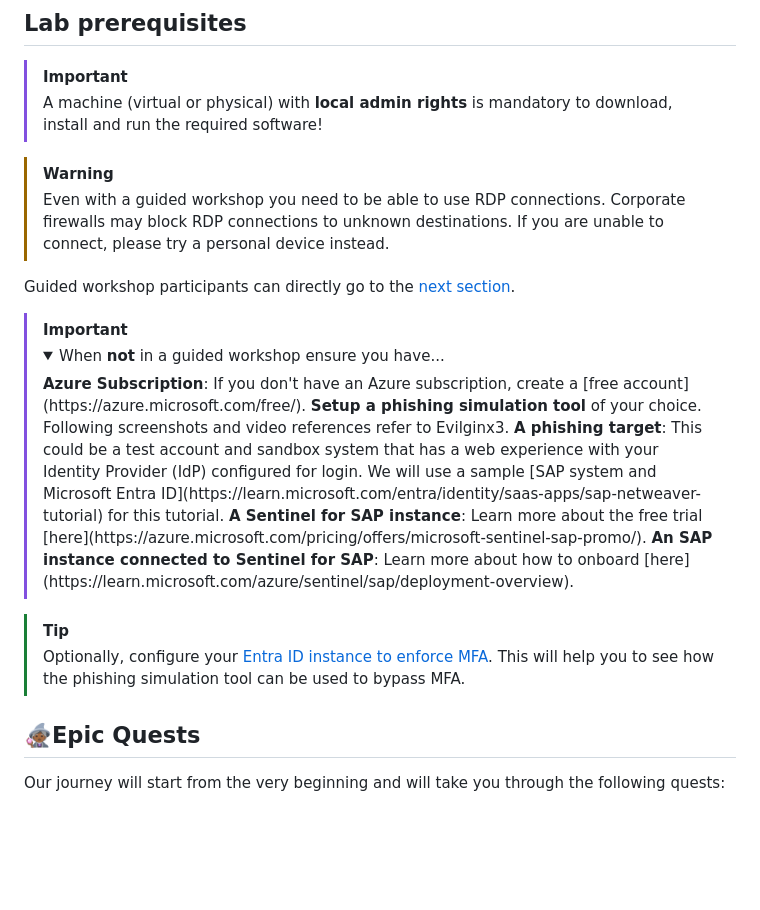
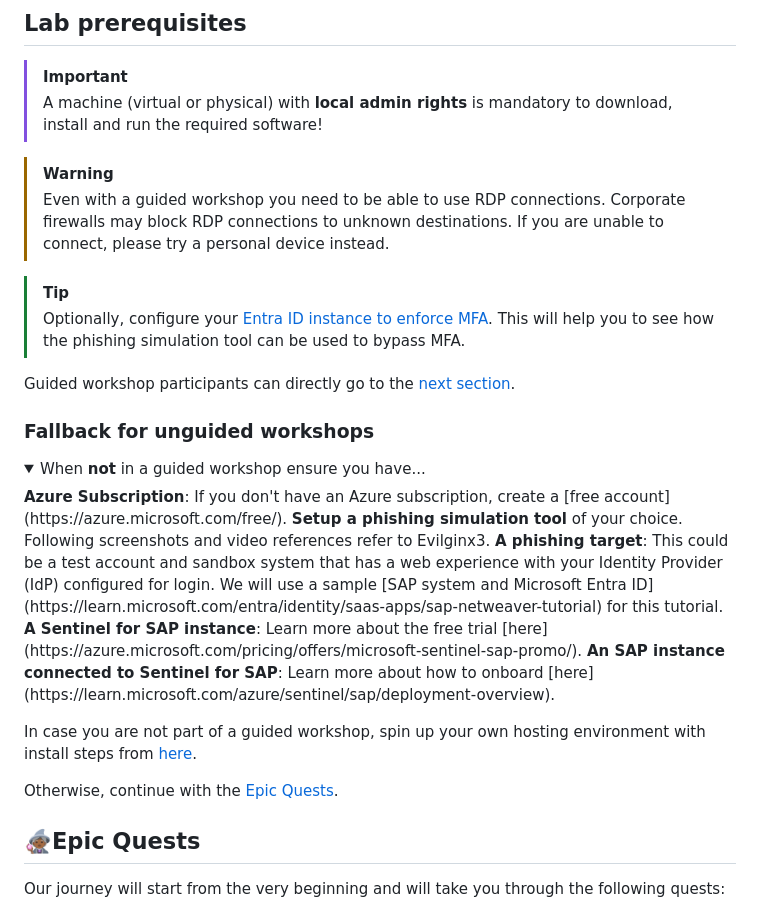
Before and after one commit to MartinPankraz/sap-hacker-in-a-day, a Markdown page: student/README.md, the part around the change. Rendered like a GitHub page; folded sections open; blank space fills up the shorter version.

Commit message:
restructure

```diff
--- a/student/README.md
+++ b/student/README.md
@@ -24,19 +24,24 @@
 > [!WARNING]
 > Even with a guided workshop you need to be able to use RDP connections. Corporate firewalls may block RDP connections to unknown destinations. If you are unable to connect, please try a personal device instead.
 
+> [!TIP]
+> Optionally, configure your [Entra ID instance to enforce MFA](https://learn.microsoft.com/entra/identity/authentication/tutorial-enable-azure-mfa). This will help you to see how the phishing simulation tool can be used to bypass MFA.
+
 Guided workshop participants can directly go to the [next section](#️epic-quests).
 
-> [!IMPORTANT]
-> <details><summary>When <b>not</b> in a guided workshop ensure you have...</summary>
-> <b>Azure Subscription</b>: If you don't have an Azure subscription, create a [free account](https://azure.microsoft.com/free/).</br>
-> <b>Setup a phishing simulation tool</b> of your choice. Following screenshots and video references refer to Evilginx3.</br>
-> <b>A phishing target</b>: This could be a test account and sandbox system that has a web experience with your Identity Provider (IdP) configured for login. We will use a sample [SAP system and Microsoft Entra ID](https://learn.microsoft.com/entra/identity/saas-apps/sap-netweaver-tutorial) for this tutorial.</br>
-> <b>A Sentinel for SAP instance</b>: Learn more about the free trial [here](https://azure.microsoft.com/pricing/offers/microsoft-sentinel-sap-promo/).</br>
-> <b>An SAP instance connected to Sentinel for SAP</b>: Learn more about how to onboard [here](https://learn.microsoft.com/azure/sentinel/sap/deployment-overview).
-> </details>
+### Fallback for unguided workshops
 
-> [!TIP]
-> Optionally, configure your [Entra ID instance to enforce MFA](https://learn.microsoft.com/entra/identity/authentication/tutorial-enable-azure-mfa). This will help you to see how the phishing simulation tool can be used to bypass MFA.
+<details><summary>When <b>not</b> in a guided workshop ensure you have...</summary>
+<b>Azure Subscription</b>: If you don't have an Azure subscription, create a [free account](https://azure.microsoft.com/free/).</br>
+<b>Setup a phishing simulation tool</b> of your choice. Following screenshots and video references refer to Evilginx3.</br>
+<b>A phishing target</b>: This could be a test account and sandbox system that has a web experience with your Identity Provider (IdP) configured for login. We will use a sample [SAP system and Microsoft Entra ID](https://learn.microsoft.com/entra/identity/saas-apps/sap-netweaver-tutorial) for this tutorial.</br>
+<b>A Sentinel for SAP instance</b>: Learn more about the free trial [here](https://azure.microsoft.com/pricing/offers/microsoft-sentinel-sap-promo/).</br>
+<b>An SAP instance connected to Sentinel for SAP</b>: Learn more about how to onboard [here](https://learn.microsoft.com/azure/sentinel/sap/deployment-overview).
+</details>
+
+In case you are not part of a guided workshop, spin up your own hosting environment with install steps from [here](./quest1-unguided.md).
+
+Otherwise, continue with the [Epic Quests](#️epic-quests).
 
 ## 🧙🏾‍♀️Epic Quests
 
```
Also changed, not shown: student/quest1.md (+4 -6 lines).
